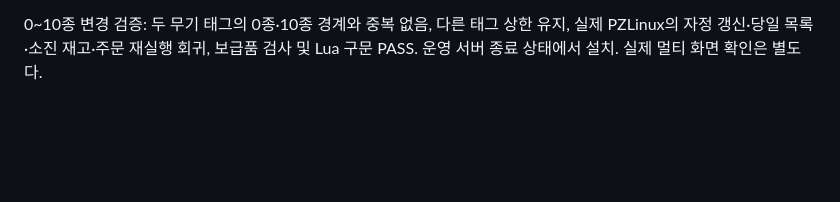
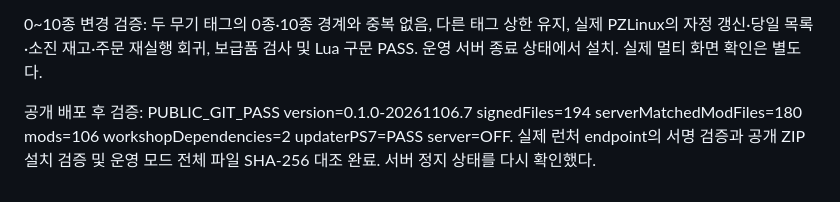
Before and after one commit to opium68/ZomboidKnightsDan, a Markdown page: docs/KNIGHTS-MARKET-20261014.md, the part around the change. Rendered like a GitHub page; blank space fills up the shorter version.

Commit message:
Record public 0-10 weapon market verification

```diff
--- a/docs/KNIGHTS-MARKET-20261014.md
+++ b/docs/KNIGHTS-MARKET-20261014.md
@@ -65,3 +65,6 @@ PS5.1 서명 설치·동일 버전 재실행·실패 복구·별도 모드 보
 공개 배포 완료: v0.1.0-20261014.6 및 stable 활성화. 실제 HTTP JSON·서명·ZIP·전체 추출 파일 검증 PASS, 운영 자체 73개 파일 해시 일치. 증거: research/public-release-1618f959157f475987c9fe30c76a15fa. 소스 커밋 52a14f8, 활성화 a71b705.
 
 0~10종 변경 검증: 두 무기 태그의 0종·10종 경계와 중복 없음, 다른 태그 상한 유지, 실제 PZLinux의 자정 갱신·당일 목록·소진 재고·주문 재실행 회귀, 보급품 검사 및 Lua 구문 PASS. 운영 서버 종료 상태에서 설치. 실제 멀티 화면 확인은 별도다.
+
+
+공개 배포 후 검증: PUBLIC_GIT_PASS version=0.1.0-20261106.7 signedFiles=194 serverMatchedModFiles=180 mods=106 workshopDependencies=2 updaterPS7=PASS server=OFF. 실제 런처 endpoint의 서명 검증과 공개 ZIP 설치 검증 및 운영 모드 전체 파일 SHA-256 대조 완료. 서버 정지 상태를 다시 확인했다.
```
